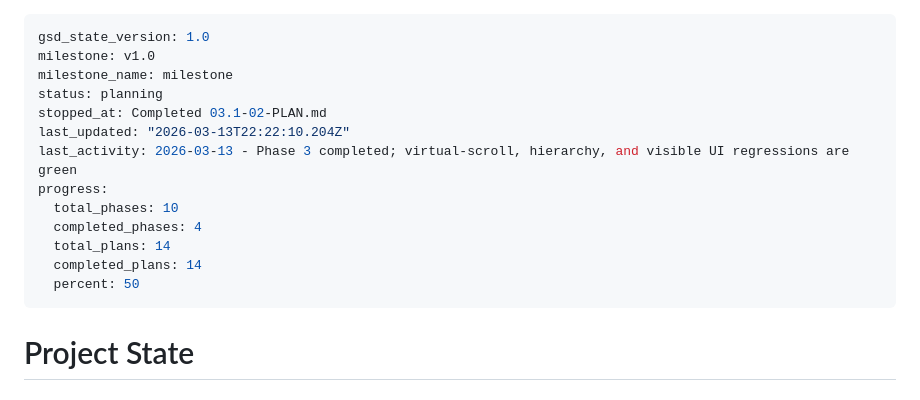
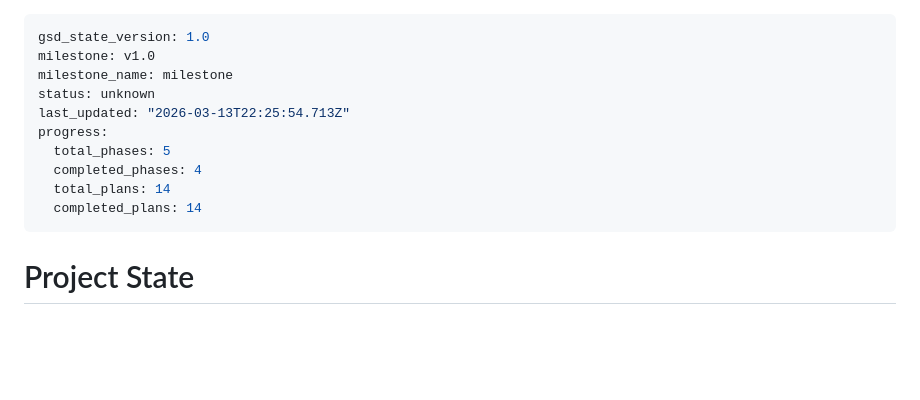
Before and after one commit to Ramzy22/pivot_engine, a Markdown page: .planning/STATE.md, the part around the change. GitHub-like rendering; blank space fills up the shorter version.

Commit message:
docs(phase-3.1): complete phase execution

```diff
--- a/.planning/STATE.md
+++ b/.planning/STATE.md
@@ -2,16 +2,13 @@
 gsd_state_version: 1.0
 milestone: v1.0
 milestone_name: milestone
-status: planning
-stopped_at: Completed 03.1-02-PLAN.md
-last_updated: "2026-03-13T22:22:10.204Z"
-last_activity: 2026-03-13 - Phase 3 completed; virtual-scroll, hierarchy, and visible UI regressions are green
+status: unknown
+last_updated: "2026-03-13T22:25:54.713Z"
 progress:
-  total_phases: 10
+  total_phases: 5
   completed_phases: 4
   total_plans: 14
   completed_plans: 14
-  percent: 50
 ---
 
 # Project State
```
Also changed, not shown: .planning/ROADMAP.md (+2 -2 lines), 1 other file.
